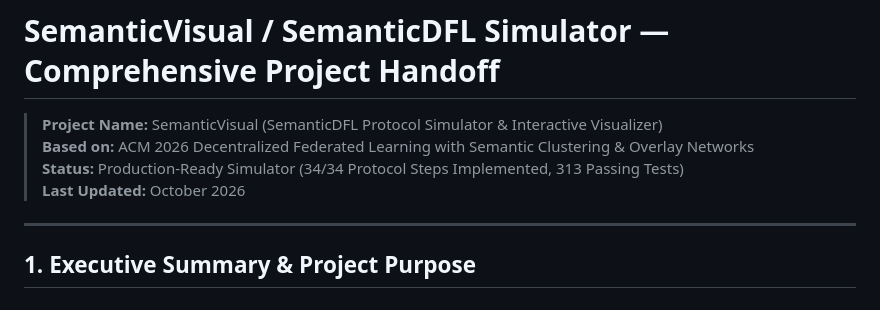
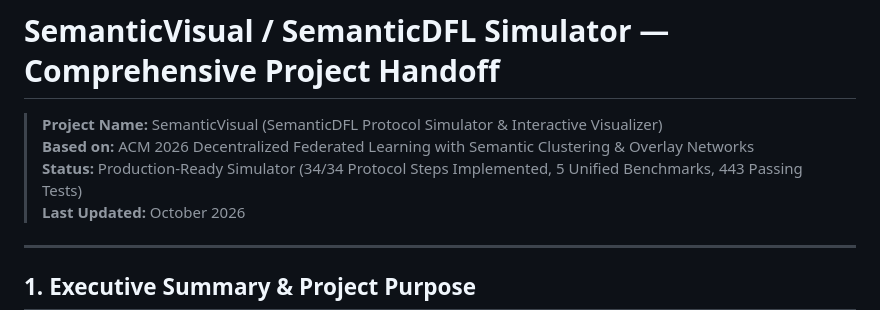
Before and after one commit to khastkhodaei/SemanticVisual, a Markdown page: HANDOFF.md, the part around the change. Drawn GitHub-style.

Commit message:
docs: update handoff with unified 5-benchmark switcher and 443 green tests

```diff
--- a/HANDOFF.md
+++ b/HANDOFF.md
@@ -2,7 +2,7 @@
 
 > **Project Name:** SemanticVisual (SemanticDFL Protocol Simulator & Interactive Visualizer)
 > **Based on:** ACM 2026 Decentralized Federated Learning with Semantic Clustering & Overlay Networks
-> **Status:** Production-Ready Simulator (34/34 Protocol Steps Implemented, 313 Passing Tests)
+> **Status:** Production-Ready Simulator (34/34 Protocol Steps Implemented, 5 Unified Benchmarks, 443 Passing Tests)
 > **Last Updated:** October 2026
 
 
```
